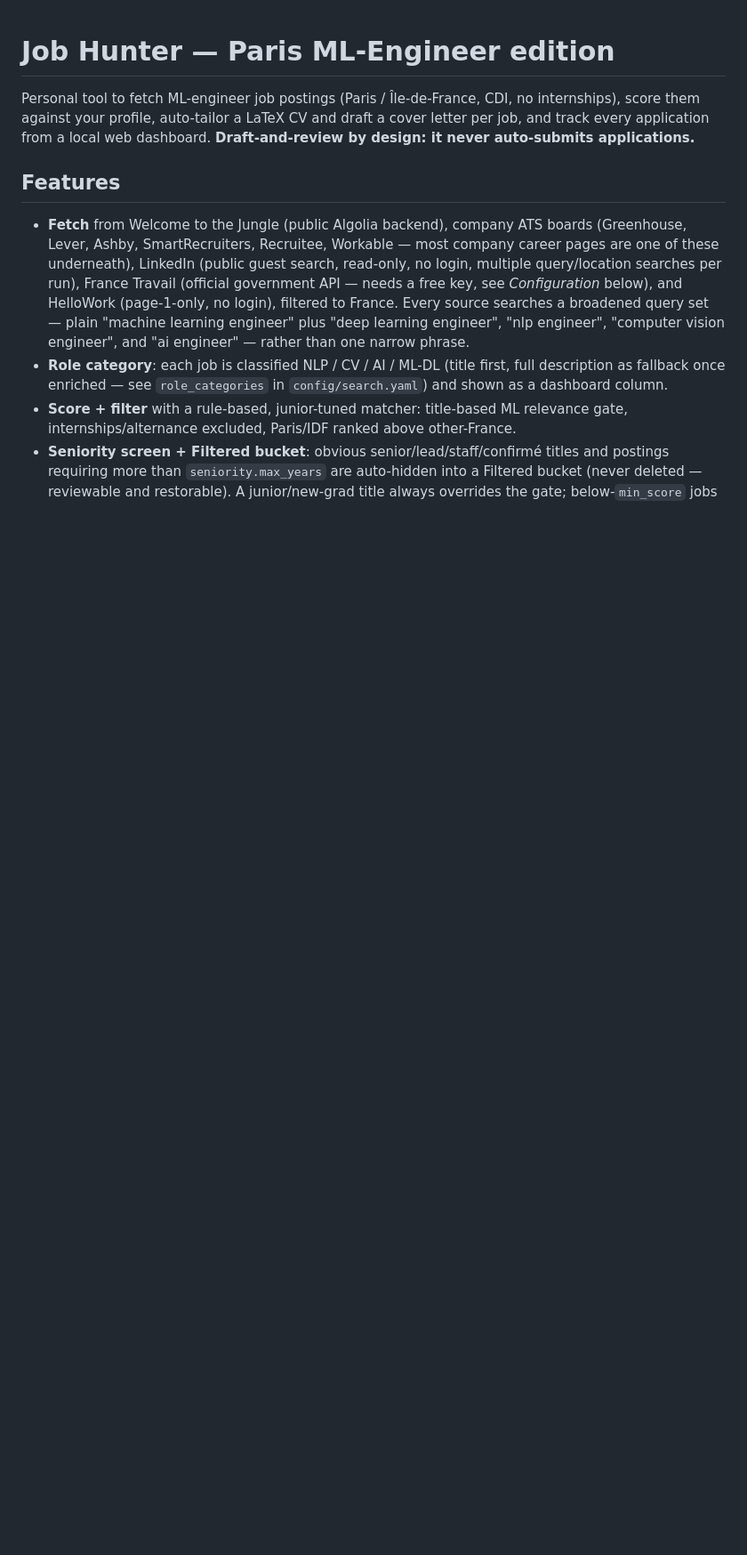
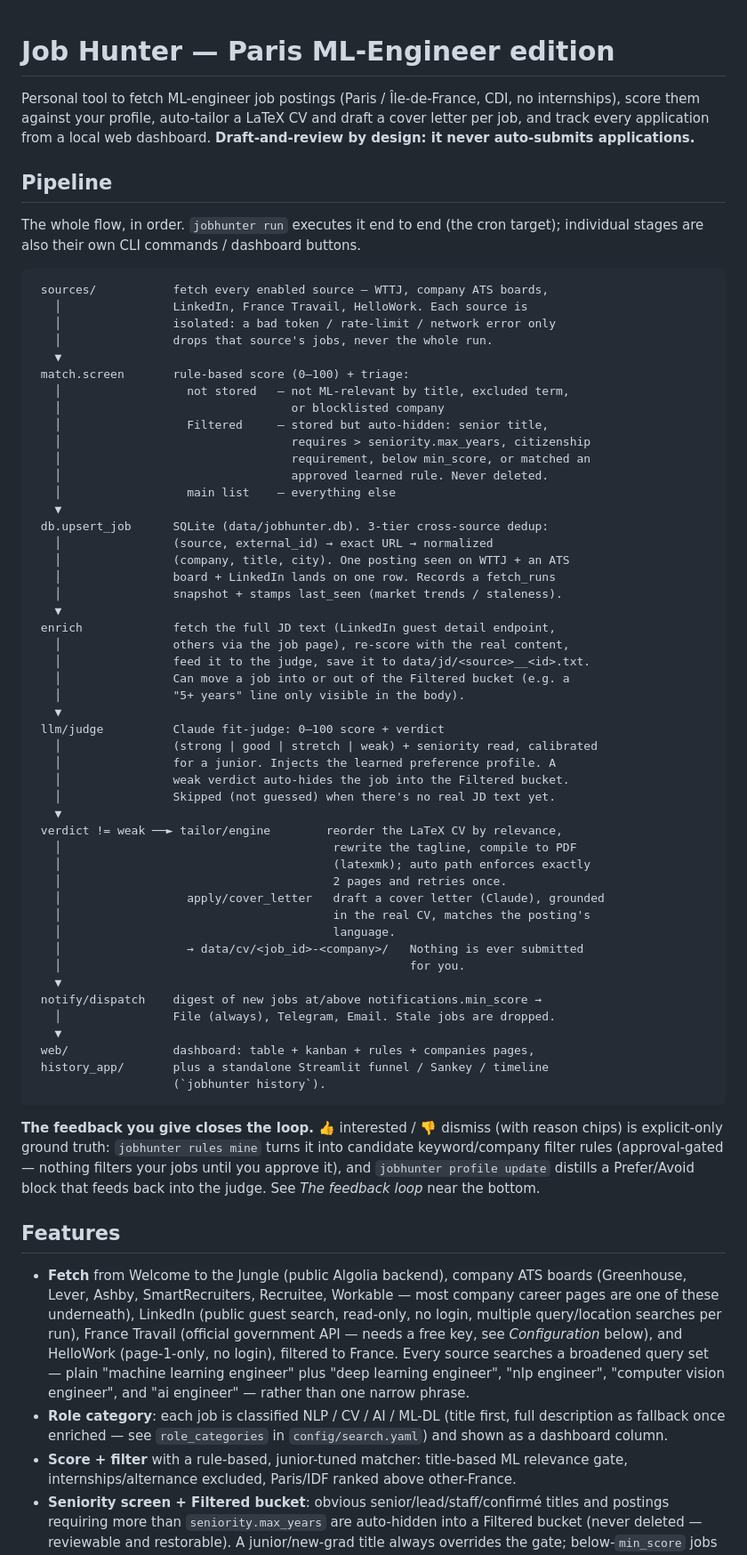
Before and after one commit to Labyrintbs/job-hunter, a Markdown page: README.md, the part around the change. Shown at 89% size. Drawn GitHub-style; blank space fills up the shorter version.

Commit message:
Add pipeline overview to README

````diff
--- a/README.md
+++ b/README.md
@@ -4,6 +4,67 @@ Personal tool to fetch ML-engineer job postings (Paris / Île-de-France, CDI, no
 internships), score them against your profile, auto-tailor a LaTeX CV and draft a
 cover letter per job, and track every application from a local web dashboard.
 **Draft-and-review by design: it never auto-submits applications.**
+
+## Pipeline
+The whole flow, in order. `jobhunter run` executes it end to end (the cron
+target); individual stages are also their own CLI commands / dashboard buttons.
+
+```
+ sources/           fetch every enabled source — WTTJ, company ATS boards,
+   │                LinkedIn, France Travail, HelloWork. Each source is
+   │                isolated: a bad token / rate-limit / network error only
+   │                drops that source's jobs, never the whole run.
+   ▼
+ match.screen       rule-based score (0–100) + triage:
+   │                  not stored   — not ML-relevant by title, excluded term,
+   │                                 or blocklisted company
+   │                  Filtered     — stored but auto-hidden: senior title,
+   │                                 requires > seniority.max_years, citizenship
+   │                                 requirement, below min_score, or matched an
+   │                                 approved learned rule. Never deleted.
+   │                  main list    — everything else
+   ▼
+ db.upsert_job      SQLite (data/jobhunter.db). 3-tier cross-source dedup:
+   │                (source, external_id) → exact URL → normalized
+   │                (company, title, city). One posting seen on WTTJ + an ATS
+   │                board + LinkedIn lands on one row. Records a fetch_runs
+   │                snapshot + stamps last_seen (market trends / staleness).
+   ▼
+ enrich             fetch the full JD text (LinkedIn guest detail endpoint,
+   │                others via the job page), re-score with the real content,
+   │                feed it to the judge, save it to data/jd/<source>__<id>.txt.
+   │                Can move a job into or out of the Filtered bucket (e.g. a
+   │                "5+ years" line only visible in the body).
+   ▼
+ llm/judge          Claude fit-judge: 0–100 score + verdict
+   │                (strong | good | stretch | weak) + seniority read, calibrated
+   │                for a junior. Injects the learned preference profile. A
+   │                weak verdict auto-hides the job into the Filtered bucket.
+   │                Skipped (not guessed) when there's no real JD text yet.
+   ▼
+ verdict != weak ──► tailor/engine        reorder the LaTeX CV by relevance,
+   │                                       rewrite the tagline, compile to PDF
+   │                                       (latexmk); auto path enforces exactly
+   │                                       2 pages and retries once.
+   │                  apply/cover_letter   draft a cover letter (Claude), grounded
+   │                                       in the real CV, matches the posting's
+   │                                       language.
+   │                  → data/cv/<job_id>-<company>/   Nothing is ever submitted
+   │                                                  for you.
+   ▼
+ notify/dispatch    digest of new jobs at/above notifications.min_score →
+   │                File (always), Telegram, Email. Stale jobs are dropped.
+   ▼
+ web/               dashboard: table + kanban + rules + companies pages,
+ history_app/       plus a standalone Streamlit funnel / Sankey / timeline
+                    (`jobhunter history`).
+```
+
+**The feedback you give closes the loop.** 👍 interested / 👎 dismiss (with
+reason chips) is explicit-only ground truth: `jobhunter rules mine` turns it into
+candidate keyword/company filter rules (approval-gated — nothing filters your
+jobs until you approve it), and `jobhunter profile update` distills a Prefer/Avoid
+block that feeds back into the judge. See *The feedback loop* near the bottom.
 
 ## Features
 - **Fetch** from Welcome to the Jungle (public Algolia backend), company ATS
````
